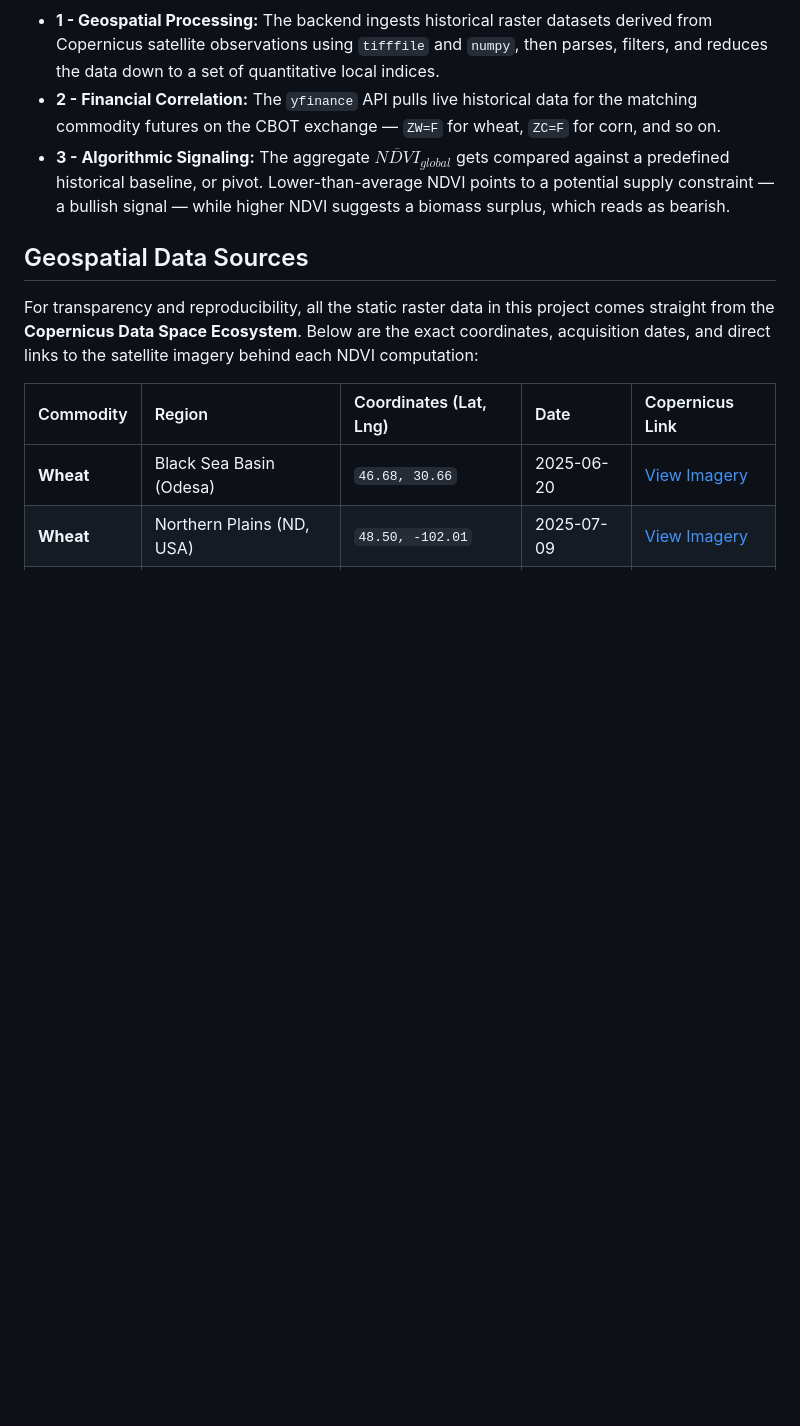
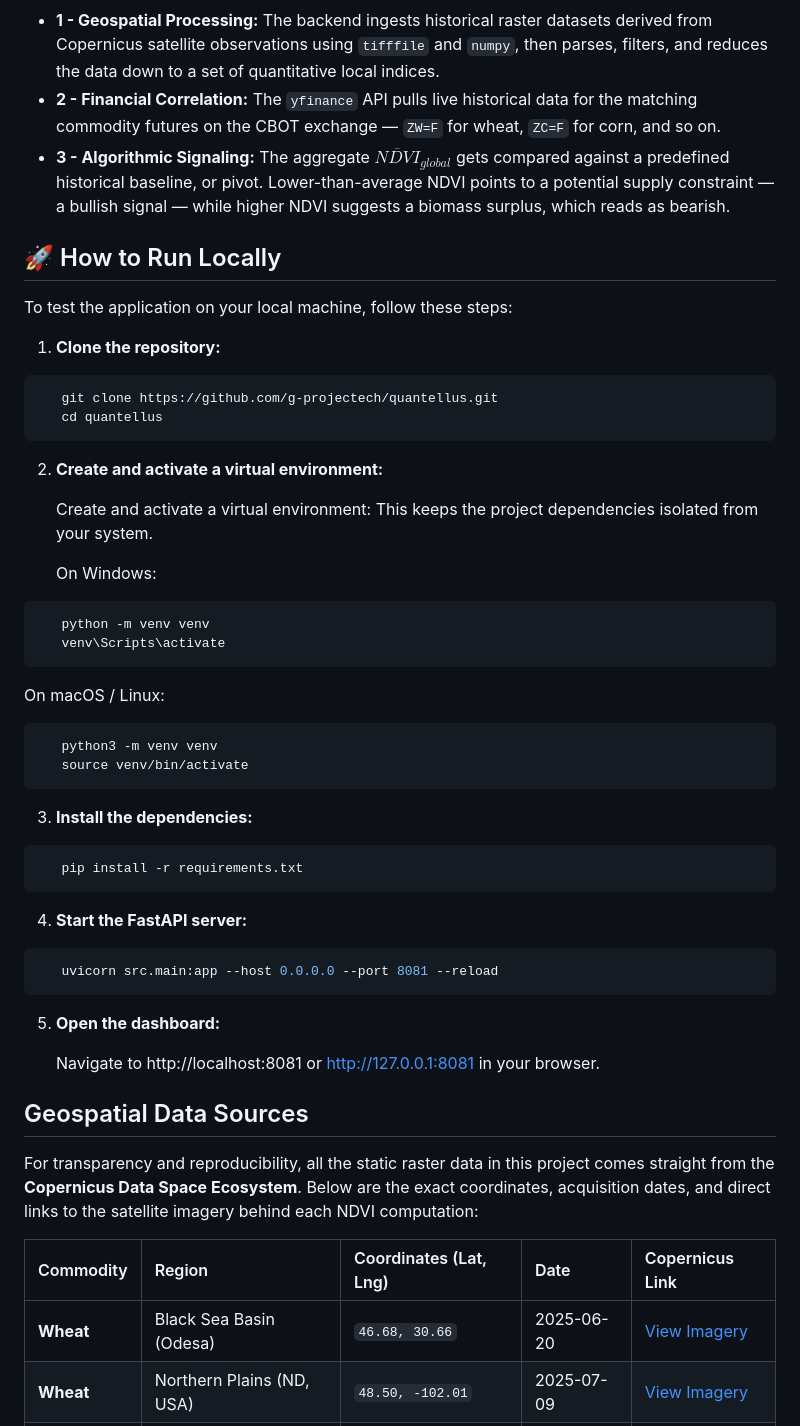
Before and after one commit to gabpolymath/quantellus, a Markdown page: README.md, the part around the change. Drawn GitHub-style; blank space fills up the shorter version.

````diff
--- a/README.md
+++ b/README.md
@@ -35,6 +35,52 @@ $$ \overline{NDVI}_{global} = \frac{1}{M} \sum_{j=1}^{M} \overline{NDVI}_{R_j} $
 * **1 - Geospatial Processing:** The backend ingests historical raster datasets derived from Copernicus satellite observations using `tifffile` and `numpy`, then parses, filters, and reduces the data down to a set of quantitative local indices.
 * **2 - Financial Correlation:** The `yfinance` API pulls live historical data for the matching commodity futures on the CBOT exchange — `ZW=F` for wheat, `ZC=F` for corn, and so on.
 * **3 - Algorithmic Signaling:** The aggregate $\overline{NDVI}_{global}$ gets compared against a predefined historical baseline, or pivot. Lower-than-average NDVI points to a potential supply constraint — a bullish signal — while higher NDVI suggests a biomass surplus, which reads as bearish.
+
+## 🚀 How to Run Locally
+
+To test the application on your local machine, follow these steps:
+
+1. **Clone the repository:**
+
+```bash
+   git clone https://github.com/g-projectech/quantellus.git
+   cd quantellus
+```
+
+2. **Create and activate a virtual environment:**
+
+   Create and activate a virtual environment:
+   This keeps the project dependencies isolated from your system.
+
+   On Windows:
+
+```bash
+   python -m venv venv
+   venv\Scripts\activate
+```
+
+   On macOS / Linux:
+
+```bash
+   python3 -m venv venv
+   source venv/bin/activate
+```
+
+3. **Install the dependencies:**
+
+```bash
+   pip install -r requirements.txt
+```
+
+4. **Start the FastAPI server:**
+
+```bash
+   uvicorn src.main:app --host 0.0.0.0 --port 8081 --reload
+```
+
+5. **Open the dashboard:**
+
+   Navigate to http://localhost:8081 or http://127.0.0.1:8081 in your browser.
 
 ## Geospatial Data Sources
 
````
